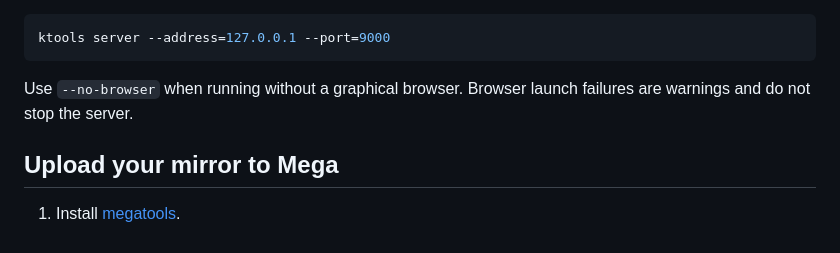
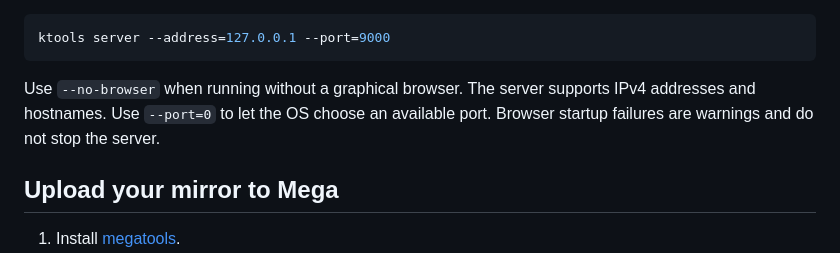
Before and after one commit to Ajatt-Tools/kitsunekko-tools, a Markdown page: README.md, the part around the change. Rendered like a GitHub page.

````diff
--- a/README.md
+++ b/README.md
@@ -92,7 +92,9 @@ ktools server --address=127.0.0.1 --port=9000
 ```
 
 Use `--no-browser` when running without a graphical browser.
-Browser launch failures are warnings and do not stop the server.
+The server supports IPv4 addresses and hostnames.
+Use `--port=0` to let the OS choose an available port.
+Browser startup failures are warnings and do not stop the server.
 
 ## Upload your mirror to Mega
 
````
